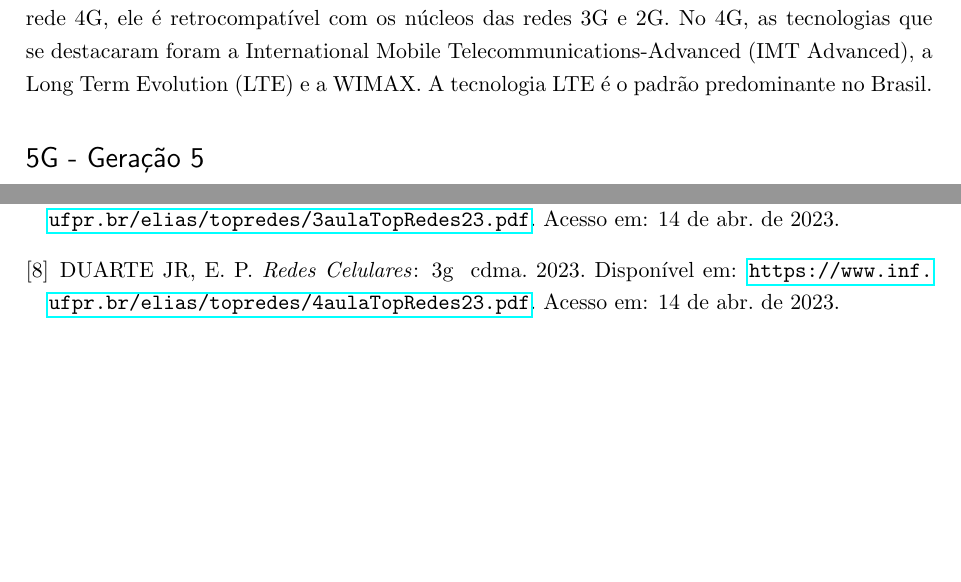
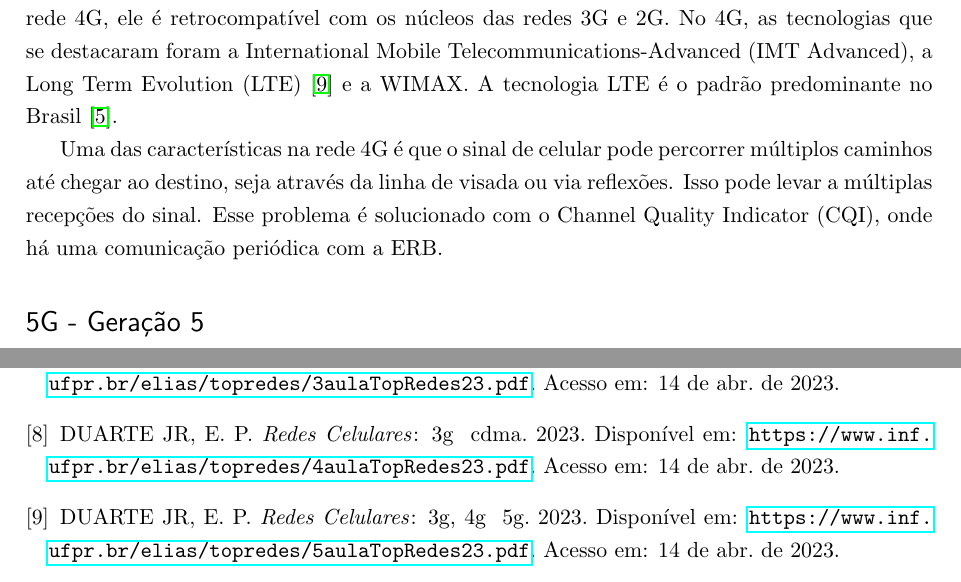
Before and after one commit to josiney-souza/ufpr-topicos-redes, a LaTeX thesis (01-redes-celulares.tex): two parts of pages 7 and 8 of 8, joined at a grey line, cut so that both start at the same text, the shorter picture padded with empty space. Compiled offline with pdfLaTeX; a missing bibliography style is replaced by a similar one.

Commit message:
Adicionadas referências no texto do 4G e o problema da linha de visada
Adicionadas referências bibliográficas ao texto da seção do 4G e a descriçã do problema da linha de visada e da múltipla recepção de sinais também no 4G

```diff
--- a/01-redes-celulares.tex
+++ b/01-redes-celulares.tex
@@ -161,7 +161,9 @@ Em um determinado momento, a informação que chega para os dispositivos é uma
 
 A quarta geração de rede móvel para a telefonia celular, que teve seu início na época de 2010, também se constituiu como uma rede IP. Isso significa que foi possível agregar segurança, disponibilizar um número maior de dispositivos conectados com acesso à Internet, aumentar as taxas de transmissões e melhorar as ofertas de serviços iniciadas na rede 3G.
 
-Essas melhorias foram possíveis devido à sua comutação de pacotes, tendo sua rede de acesso, a Evolved UMTS Terrestrial Radio Access Network (E-UTRAN), e o núcleo da rede, o Evolved Packet Core (EPC), sido projetados para isso sobre os padrões da 3GPP. Quanto ao EPC da rede 4G, ele é retrocompatível com os núcleos das redes 3G e 2G. No 4G, as tecnologias que se destacaram foram a International Mobile Telecommunications-Advanced (IMT Advanced), a Long Term Evolution (LTE) e a WIMAX. A tecnologia LTE é o padrão predominante no Brasil.
+Essas melhorias foram possíveis devido à sua comutação de pacotes, tendo sua rede de acesso, a Evolved UMTS Terrestrial Radio Access Network (E-UTRAN), e o núcleo da rede, o Evolved Packet Core (EPC), sido projetados para isso sobre os padrões da 3GPP. Quanto ao EPC da rede 4G, ele é retrocompatível com os núcleos das redes 3G e 2G. No 4G, as tecnologias que se destacaram foram a International Mobile Telecommunications-Advanced (IMT Advanced), a Long Term Evolution (LTE) \cite{aula5} e a WIMAX. A tecnologia LTE é o padrão predominante no Brasil \cite{tcc2}.
+
+Uma das características na rede 4G é que o sinal de celular pode percorrer múltiplos caminhos até chegar ao destino, seja através da linha de visada ou via reflexões. Isso pode levar a múltiplas recepções do sinal. Esse problema é solucionado com o Channel Quality Indicator (CQI), onde há uma comunicação periódica com a ERB.
 
 \section*{5G - Geração 5}
 \label{5g}
```
